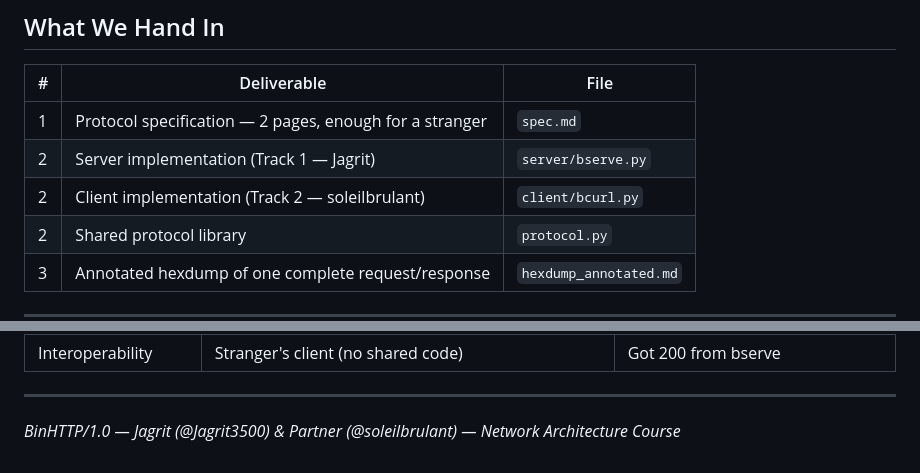
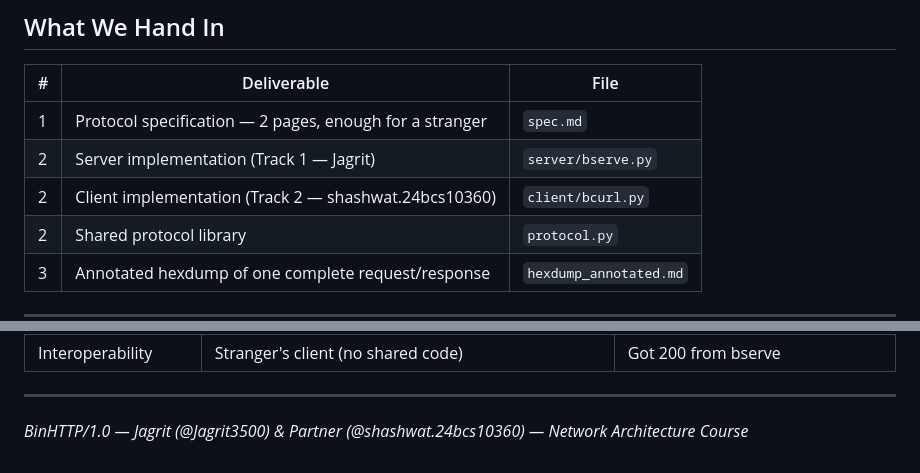
Before and after one commit to Jagrit3500/NetworkArchitecture_Project, a Markdown page: README.md, 2 parts joined by grey strips. Rendered like a GitHub page.

```diff
--- a/README.md
+++ b/README.md
@@ -120,7 +120,7 @@ python client\bcurl.py -v localhost:9000/index.html
 |---|------------|------|
 | 1 | Protocol specification — 2 pages, enough for a stranger | `spec.md` |
 | 2 | Server implementation (Track 1 — Jagrit) | `server/bserve.py` |
-| 2 | Client implementation (Track 2 — soleilbrulant) | `client/bcurl.py` |
+| 2 | Client implementation (Track 2 — shashwat.24bcs10360) | `client/bcurl.py` |
 | 2 | Shared protocol library | `protocol.py` |
 | 3 | Annotated hexdump of one complete request/response | `hexdump_annotated.md` |
 
@@ -140,4 +140,4 @@ python client\bcurl.py -v localhost:9000/index.html
 
 ---
 
-*BinHTTP/1.0 — Jagrit (@Jagrit3500) & Partner (@soleilbrulant) — Network Architecture Course*
+*BinHTTP/1.0 — Jagrit (@Jagrit3500) & Partner (@shashwat.24bcs10360) — Network Architecture Course*
```
Also changed, not shown: other parts of README.md (+3 -3 lines).
